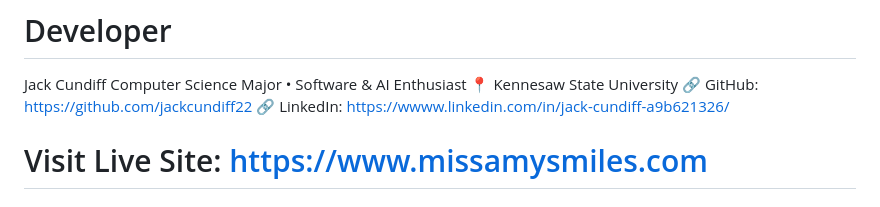
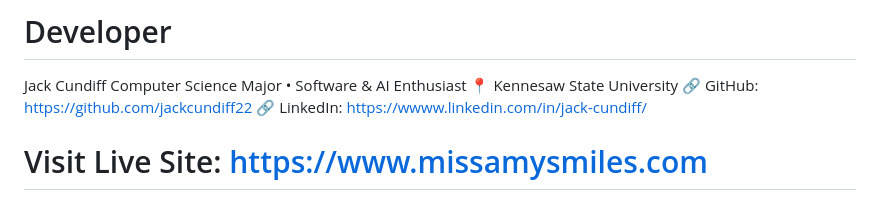
Before and after one commit to jackcundiff22/miss-amys-beaming-smiles, a Markdown page: README.md, the part around the change. Drawn GitHub-style.

```diff
--- a/README.md
+++ b/README.md
@@ -11,7 +11,7 @@ Jack Cundiff
 Computer Science Major • Software & AI Enthusiast
 📍 Kennesaw State University
 🔗 GitHub: https://github.com/jackcundiff22
-🔗 LinkedIn: https://wwww.linkedin.com/in/jack-cundiff-a9b621326/
+🔗 LinkedIn: https://wwww.linkedin.com/in/jack-cundiff/
 
 # Visit Live Site: https://www.missamysmiles.com
 
```
